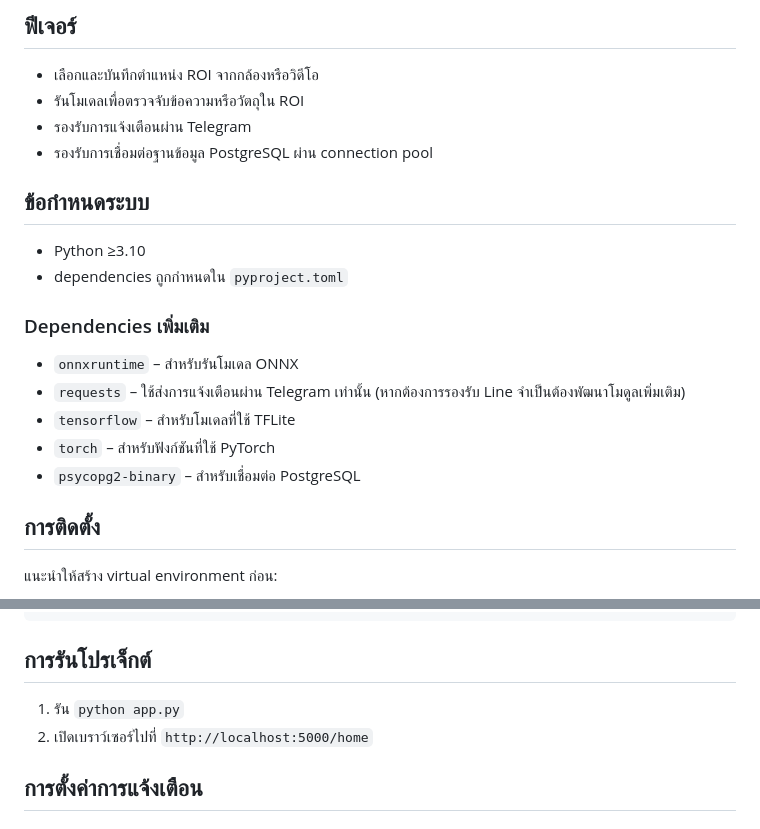
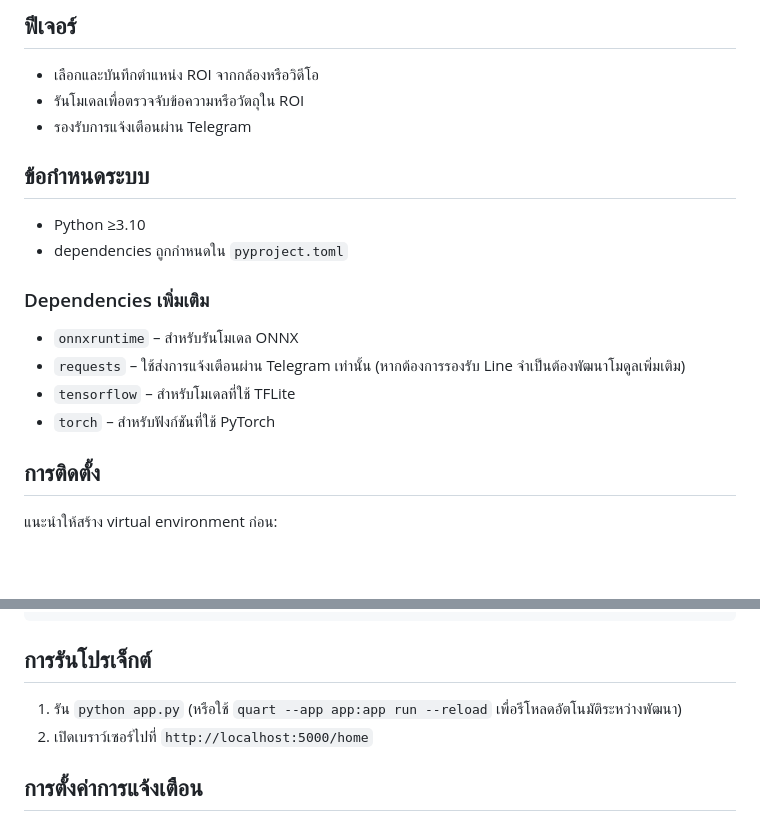
Before and after one commit to SMART-Sense-Industrial-Design/VisionROI, a Markdown page: README.md, 2 parts joined by grey strips. GitHub-like rendering; blank space fills up the shorter version.

````diff
--- a/README.md
+++ b/README.md
@@ -6,7 +6,6 @@
 - เลือกและบันทึกตำแหน่ง ROI จากกล้องหรือวิดีโอ
 - รันโมเดลเพื่อตรวจจับข้อความหรือวัตถุใน ROI
 - รองรับการแจ้งเตือนผ่าน Telegram
-- รองรับการเชื่อมต่อฐานข้อมูล PostgreSQL ผ่าน connection pool
 
 ## ข้อกำหนดระบบ
 - Python ≥3.10
@@ -17,7 +16,6 @@
 - `requests` – ใช้ส่งการแจ้งเตือนผ่าน Telegram เท่านั้น (หากต้องการรองรับ Line จำเป็นต้องพัฒนาโมดูลเพิ่มเติม)
 - `tensorflow` – สำหรับโมเดลที่ใช้ TFLite
 - `torch` – สำหรับฟังก์ชันที่ใช้ PyTorch
-- `psycopg2-binary` – สำหรับเชื่อมต่อ PostgreSQL
 
 ## การติดตั้ง
 แนะนำให้สร้าง virtual environment ก่อน:
@@ -87,7 +85,7 @@ web_ocrroi/
 ```
 
 ## การรันโปรเจ็กต์
-1. รัน `python app.py`
+1. รัน `python app.py` (หรือใช้ `quart --app app:app run --reload` เพื่อรีโหลดอัตโนมัติระหว่างพัฒนา)
 2. เปิดเบราว์เซอร์ไปที่ `http://localhost:5000/home`
 
 ## การตั้งค่าการแจ้งเตือน
````
